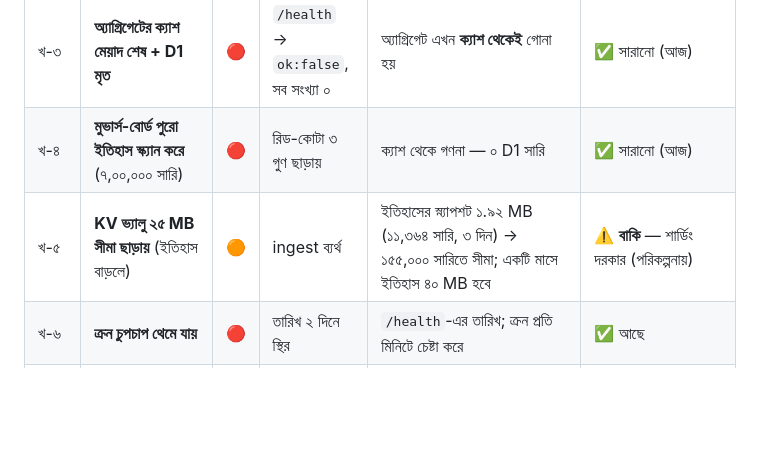
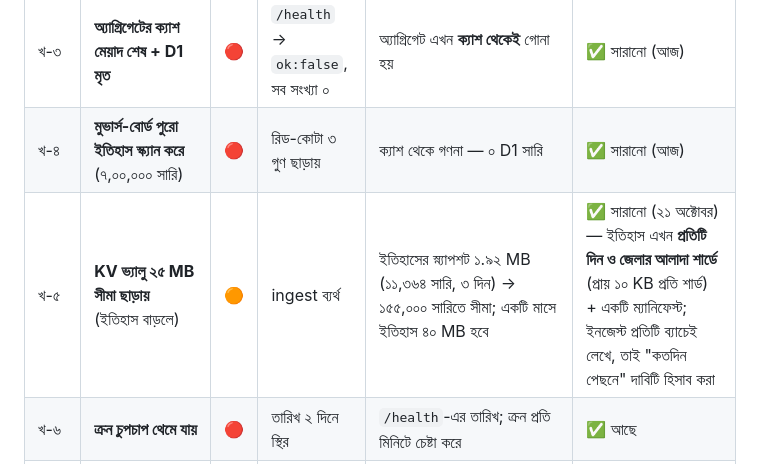
Before and after one commit to mdshipon4045-afk/dordekha, a Markdown page: docs/FAILURE-MODES.md, the part around the change. Rendered like a GitHub page; blank space fills up the shorter version.

Commit message:
docs: the ledger and the failure register, up to date
The history cache is fixed, the registry listing is live, the brandable
address is serving, and what is left is four things for the owner.

```diff
--- a/docs/FAILURE-MODES.md
+++ b/docs/FAILURE-MODES.md
@@ -36,7 +36,7 @@
 | খ-২ | **D1 রাইট-কোটা শেষ** (দৈনিক ১,০০,০০০) | 🟠 | ingest বন্ধ | ব্যাকফিল ৮০,০০০ সারি/দিনে সীমাবদ্ধ | ✅ আছে |
 | খ-৩ | **অ্যাগ্রিগেটের ক্যাশ মেয়াদ শেষ + D1 মৃত** | 🔴 | `/health` → `ok:false`, সব সংখ্যা ০ | অ্যাগ্রিগেট এখন **ক্যাশ থেকেই** গোনা হয় | ✅ সারানো (আজ) |
 | খ-৪ | **মুভার্স-বোর্ড পুরো ইতিহাস স্ক্যান করে** (৭,০০,০০০ সারি) | 🔴 | রিড-কোটা ৩ গুণ ছাড়ায় | ক্যাশ থেকে গণনা — ০ D1 সারি | ✅ সারানো (আজ) |
-| খ-৫ | **KV ভ্যালু ২৫ MB সীমা ছাড়ায়** (ইতিহাস বাড়লে) | 🟠 | ingest ব্যর্থ | ইতিহাসের স্ন্যাপশট ১.৯২ MB (১১,৩৬৪ সারি, ৩ দিন) → ১৫৫,০০০ সারিতে সীমা; একটি মাসে ইতিহাস ৪০ MB হবে | ⚠️ **বাকি** — শার্ডিং দরকার (পরিকল্পনায়) |
+| খ-৫ | **KV ভ্যালু ২৫ MB সীমা ছাড়ায়** (ইতিহাস বাড়লে) | 🟠 | ingest ব্যর্থ | ইতিহাসের স্ন্যাপশট ১.৯২ MB (১১,৩৬৪ সারি, ৩ দিন) → ১৫৫,০০০ সারিতে সীমা; একটি মাসে ইতিহাস ৪০ MB হবে | ✅ সারানো (২১ অক্টোবর) — ইতিহাস এখন **প্রতিটি দিন ও জেলার আলাদা শার্ডে** (প্রায় ১০ KB প্রতি শার্ড) + একটি ম্যানিফেস্ট; ইনজেস্ট প্রতিটি ব্যাচেই লেখে, তাই "কতদিন পেছনে" দাবিটি হিসাব করা |
 | খ-৬ | **ক্রন চুপচাপ থেমে যায়** | 🔴 | তারিখ ২ দিনে স্থির | `/health`-এর তারিখ; ক্রন প্রতি মিনিটে চেষ্টা করে | ✅ আছে |
 | খ-৭ | **উৎস সাইট বদলায়/বন্ধ হয়** | 🟠 | ingest ০ সারি | পুরোনো ডেটা থাকে; তারিখ আটকে যায়; ফাঁকা দেখায় | ✅ আছে |
 | খ-৮ | **Cloudflare ফ্রি প্ল্যান বদলায়** | 🟡 | ডিপ্লয় ব্যর্থ | বিকল্প: D1→R2, বা পেইড প্ল্যান (আয় হলে) | ⚠️ পর্যবেক্ষণে |
```
